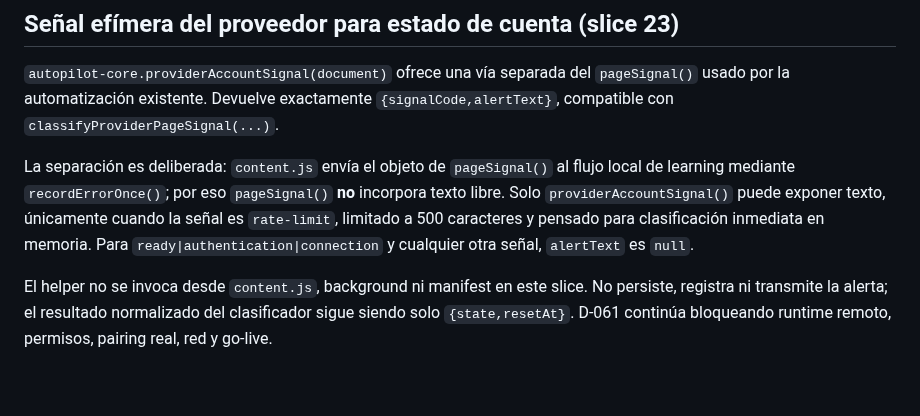
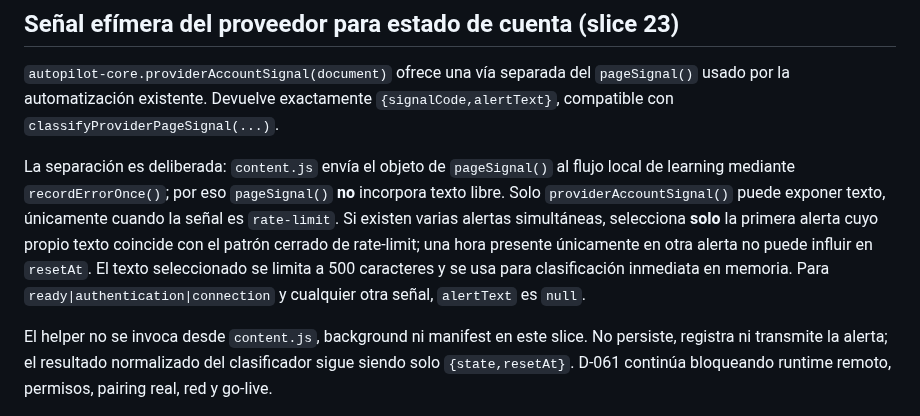
Before and after one commit to pl0n3r/AutoFactory, a Markdown page: docs/factory-control-protocol.md, the part around the change. GitHub-like rendering; blank space fills up the shorter version.

Commit message:
docs: constrain reset time to matching rate-limit alert

```diff
--- a/docs/factory-control-protocol.md
+++ b/docs/factory-control-protocol.md
@@ -616,9 +616,12 @@ La separación es deliberada: `content.js` envía el objeto de `pageSignal()`
 al flujo local de learning mediante `recordErrorOnce()`; por eso
 `pageSignal()` **no** incorpora texto libre. Solo
 `providerAccountSignal()` puede exponer texto, únicamente cuando la señal es
-`rate-limit`, limitado a 500 caracteres y pensado para clasificación inmediata
-en memoria. Para `ready|authentication|connection` y cualquier otra señal,
-`alertText` es `null`.
+`rate-limit`. Si existen varias alertas simultáneas, selecciona **solo** la
+primera alerta cuyo propio texto coincide con el patrón cerrado de rate-limit;
+una hora presente únicamente en otra alerta no puede influir en `resetAt`.
+El texto seleccionado se limita a 500 caracteres y se usa para clasificación
+inmediata en memoria. Para `ready|authentication|connection` y cualquier otra
+señal, `alertText` es `null`.
 
 El helper no se invoca desde `content.js`, background ni manifest en este
 slice. No persiste, registra ni transmite la alerta; el resultado normalizado
```
